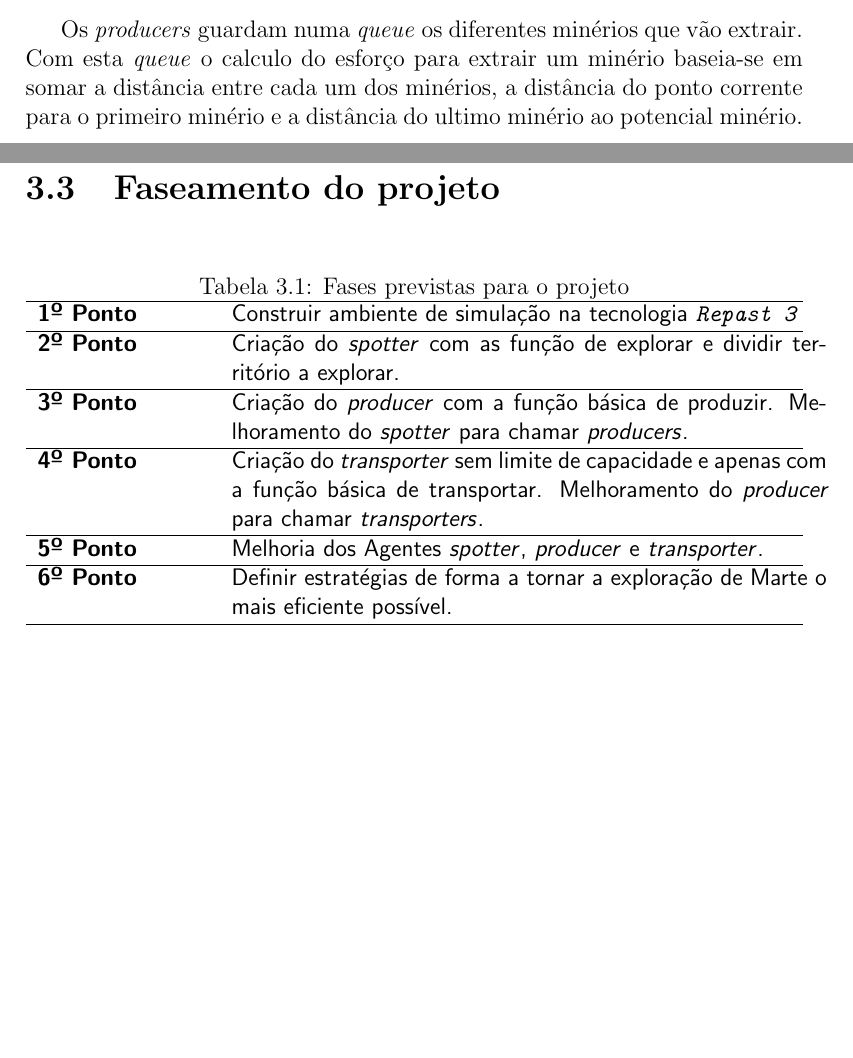
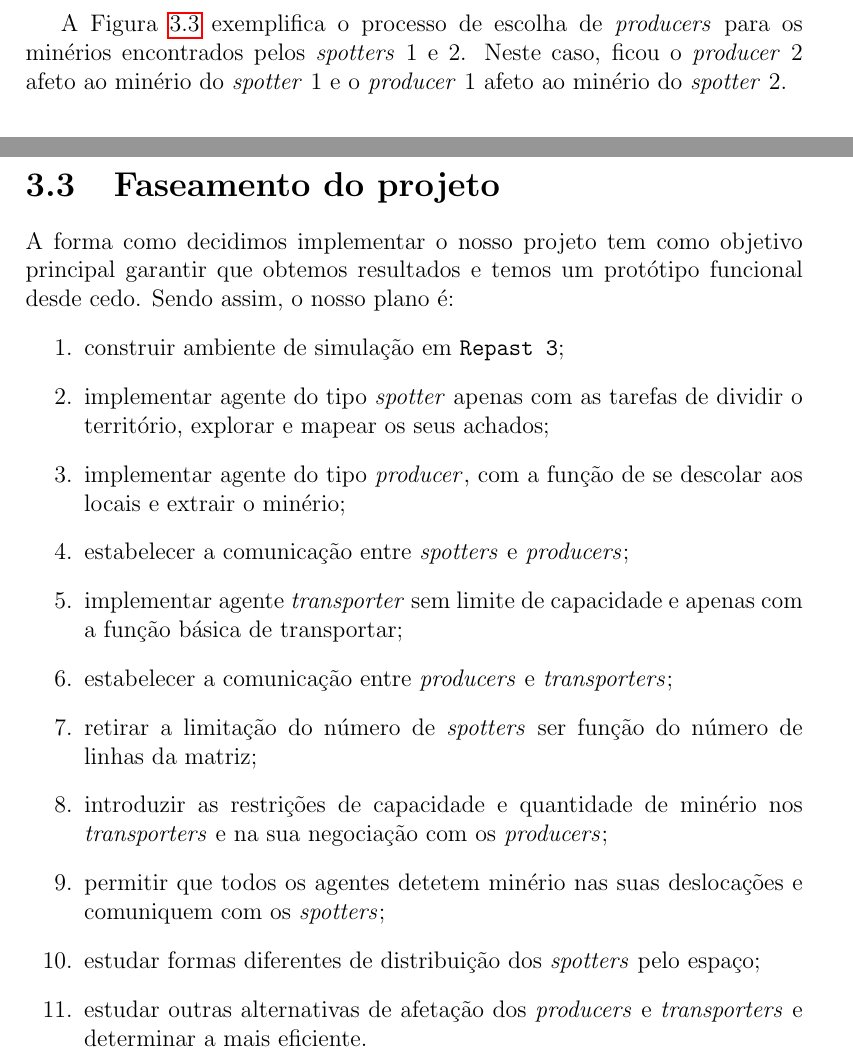
Before and after one commit to francisquinha/AIAD, a LaTeX document (report/intercalar.tex): two parts of pages 13 and 15 of 16 before the commit and two parts of pages 13 and 14 of 15 after it, joined at a grey line, cut at the place of the change, the shorter picture padded with empty space. Compiled offline with pdfLaTeX.

Commit message:
all except for resources chapter

```diff
--- a/report/intercalar.tex
+++ b/report/intercalar.tex
@@ -201,7 +199,7 @@ e repete o processo anterior.
+  \label{producer-scheduling}
 \end{figure}
 
-Os \producers guardam numa \emph{queue} os diferentes minérios que vão extrair. Com esta \emph{queue} o calculo do esforço
-para extrair um minério baseia-se em somar a distância entre cada um dos minérios, a distância do ponto corrente para o primeiro
-minério e a distância do ultimo minério ao potencial minério.
+A Figura~\ref{producer-scheduling} exemplifica o processo de escolha de \producers para os minérios encontrados pelos \spotters 1 e 2.
+Neste caso, ficou o \producer 2 afeto ao minério do \spotter 1 e o \producer 1 afeto ao minério do \spotter 2.
 
 \FloatBarrier
@@ -221,25 +220,24 @@ do esforço e o minério que consegue transportar possibilitando o \producer de
 \newpage
 \section{Faseamento do projeto}
 
-\begin{table}[htb]
-\centering
-\caption{Fases previstas para o projeto}
-    \sffamily \begin{tabularx}{1.0\textwidth}{ p{3cm}  p{10,5cm} }
-    \hline
-    \textbf{1º Ponto} \hfill & Construir ambiente de simulação na tecnologia \emph{\repast} \\ \hline
-    \textbf{2º Ponto} \hfill & Criação do \spotter com as função de explorar e dividir território a explorar. \\ \hline
-    \textbf{3º Ponto} \hfill & Criação do \producer com a função básica de produzir. Melhoramento do \spotter para chamar \producers. \\ \hline
-    \textbf{4º Ponto} \hfill & Criação do \transporter sem limite de capacidade e apenas com a função básica de transportar. Melhoramento do \producer para chamar \transporters. \\ \hline
-    \textbf{5º Ponto} \hfill & Melhoria dos Agentes \spotter, \producer e \transporter. \\ \hline
-    \textbf{6º Ponto} \hfill & Definir estratégias de forma a tornar a exploração de Marte o mais eficiente possível. \\ \hline
-    \end{tabularx} \normalfont
-\end{table}
+A forma como decidimos implementar o nosso projeto tem como objetivo principal garantir que obtemos resultados e temos um protótipo funcional desde cedo. Sendo assim, o nosso plano é:
+\begin{enumerate}
+	\item construir ambiente de simulação em \repast;
+	\item implementar agente do tipo \spotter apenas com as tarefas de dividir o território, explorar e mapear os seus achados;
+    \item implementar agente do tipo \producer, com a função de se descolar aos locais e extrair o minério;
+	\item estabelecer a comunicação entre \spotters e \producers;
+	\item implementar agente \transporter sem limite de capacidade e apenas com a função básica de transportar;
+	\item estabelecer a comunicação entre \producers e \transporters;
+	\item retirar a limitação do número de \spotters ser função do número de linhas da matriz;
+	\item introduzir as restrições de capacidade e quantidade de minério nos \transporters e na sua negociação com os \producers;
+	\item permitir que todos os agentes detetem minério nas suas deslocações e comuniquem com os \spotters;
+	\item estudar formas diferentes de distribuição dos \spotters pelo espaço;
+	\item estudar outras alternativas de afetação dos \producers e \transporters e determinar a mais eficiente.
+\end{enumerate}
 
 \chapter{Recursos}
-%escrever aqui
+
 \section{Bibliografia}
-%escrever aqui
 \section{Software}
-%escrever aqui
 
 \end{document}
```
Also changed, not shown: report/intercalar.pdf, report/intercalar.tex (37 more changed lines), 2 other files.
